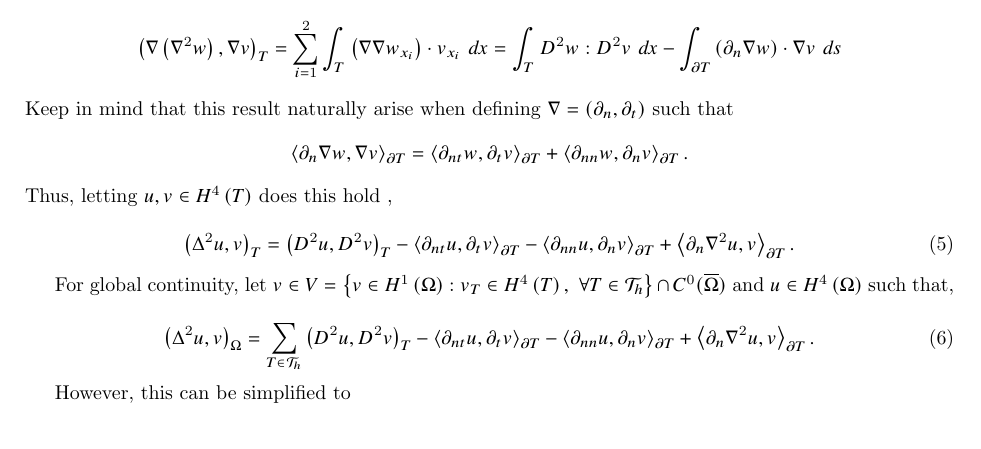
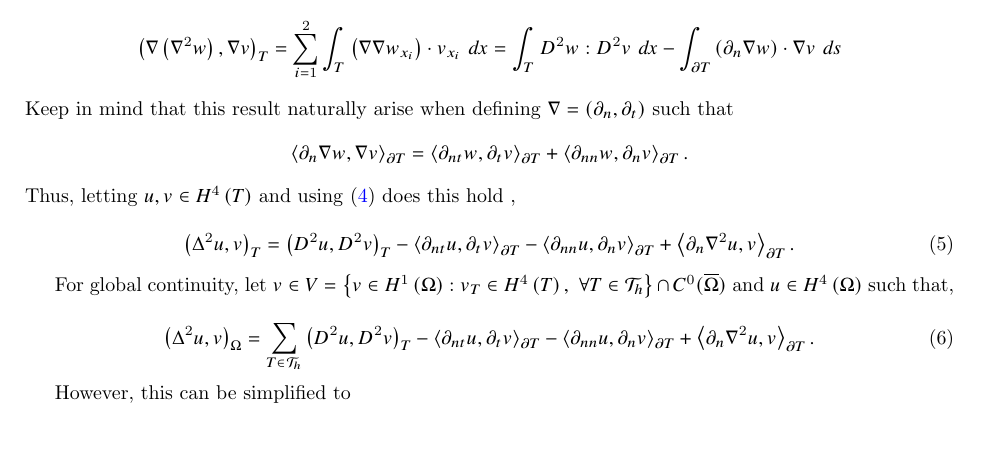
Before and after one commit to isakhammer/master_thesis, a LaTeX document (latex/main.tex, which reads latex/CIP.tex): part of page 4 of 9, cut so that both start at the same text. Compiled offline with pdfLaTeX.

Commit message:
Refered weak form identity

```diff
--- a/latex/CIP.tex
+++ b/latex/CIP.tex
@@ -66,7 +66,7 @@ Keep in mind that this result naturally arise when defining $\nabla  = \left( \p
 T} + \left< \partial _{nn} w, \partial _{n} v  \right> _{\partial T} .
 \]
  Thus, letting $u,v \in
-H^{4}\left( T  \right) $  does this hold ,
+H^{4}\left( T  \right) $ and using \eqref{eq:weak_form_identity}  does this hold ,
 
 \begin{equation}
 \label{eq:bi_basic_dg}
```
